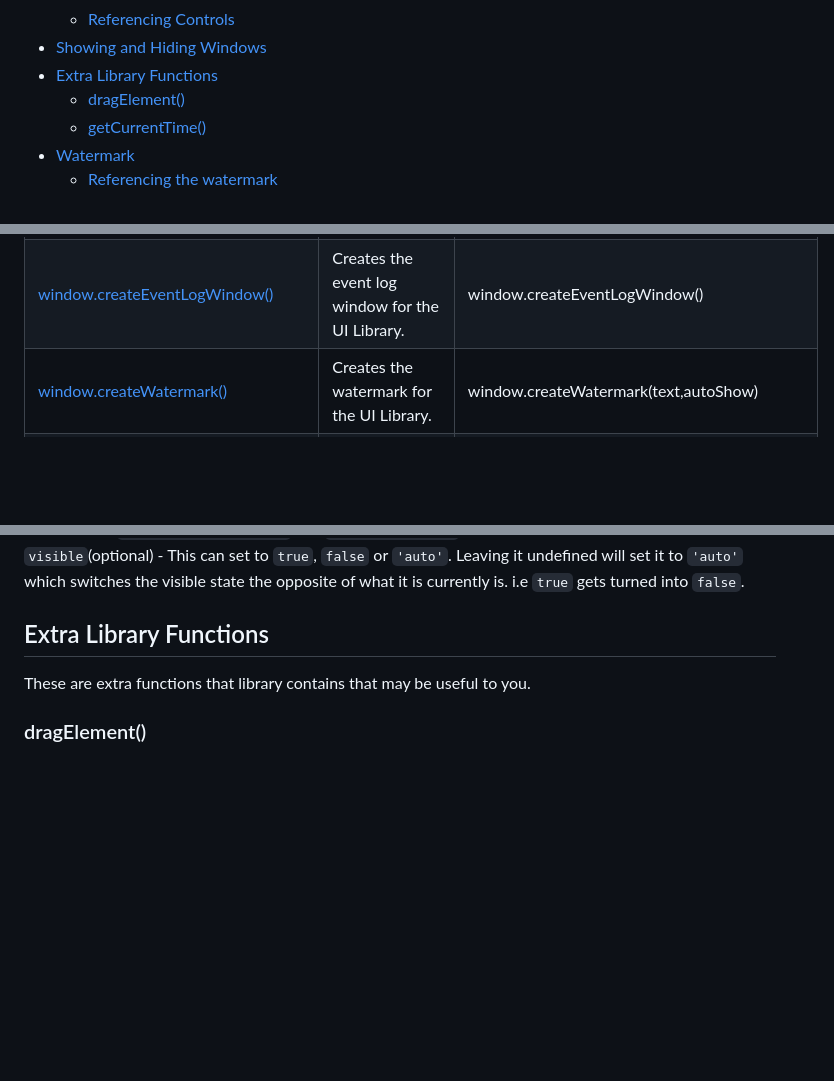
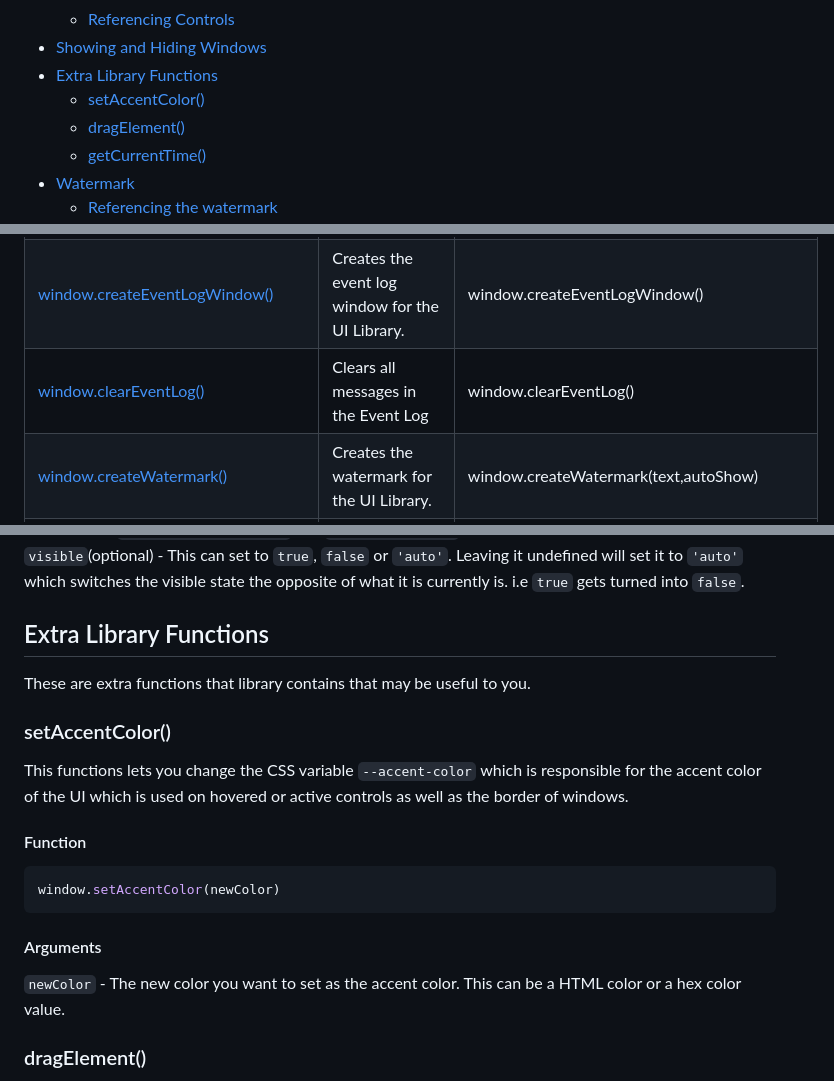
Before and after one commit to notInori/JS-UI-Library, a Markdown page: Documentation.md, 3 parts joined by grey strips. Rendered like a GitHub page; blank space fills up the shorter version.

Commit message:
New documentation for setAccentColor function

````diff
--- a/Documentation.md
+++ b/Documentation.md
@@ -15,6 +15,7 @@
     - [Referencing Controls](#referencing-controls)
 - [Showing and Hiding Windows](#showing-and-hiding-windows)
 - [Extra Library Functions](#extra-library-functions)
+    - [setAccentColor()](#setaccentcolor)
     - [dragElement()](#dragelement)
     - [getCurrentTime()](#getcurrenttime)
 - [Watermark](#watermark)
@@ -49,6 +50,7 @@
 |-----------------------------------------------------------------------------------|--------------------------------------------------|--------------------------------------------|
 | [window.createWindow()](#creating-a-window)                                       | Creates the main window for the UI Library.      | window.createWindow()                      |
 | [window.createEventLogWindow()](#creating-an-event-log-window)                    | Creates the event log window for the UI Library. | window.createEventLogWindow()              |
+| [window.clearEventLog()](#clearing-the-event-log)                                 | Clears all messages in the Event Log             | window.clearEventLog()                     |
 | [window.createWatermark()](#creating-a-watermark)                                 | Creates the watermark for the UI Library.        | window.createWatermark(text,autoShow)      |
 | [window.changeWatermarkText()](#changing-the-watermark-text)                      | Changes the text of the watermark                | window.changeWatermarkText(text)           |
 | [window.changeWatermarkAlignment()](#changing-watermark-alignment-after-creation) | Changes the watermark alignment.                 | window.changeWatermarkAlignment(alignment) |
@@ -280,6 +283,17 @@ window.show(targetWindow, visible)
 
 These are extra functions that library contains that may be useful to you.
 
+### setAccentColor()
+
+This functions lets you change the CSS variable `--accent-color` which is responsible for the accent color of the UI which is used on hovered or active controls as well as the border of windows.
+
+#### Function
+```js
+window.setAccentColor(newColor)
+```
+#### Arguments
+`newColor` - The new color you want to set as the accent color. This can be a HTML color or a hex color value.
+
 ### dragElement()
 
 This function makes any HTML DIV Element passed to it draggable that has `fixed` positioning. Elements stay in the same place regardless of scroll position.
````
Also changed, not shown: other parts of Documentation.md (+1 -0 lines).
